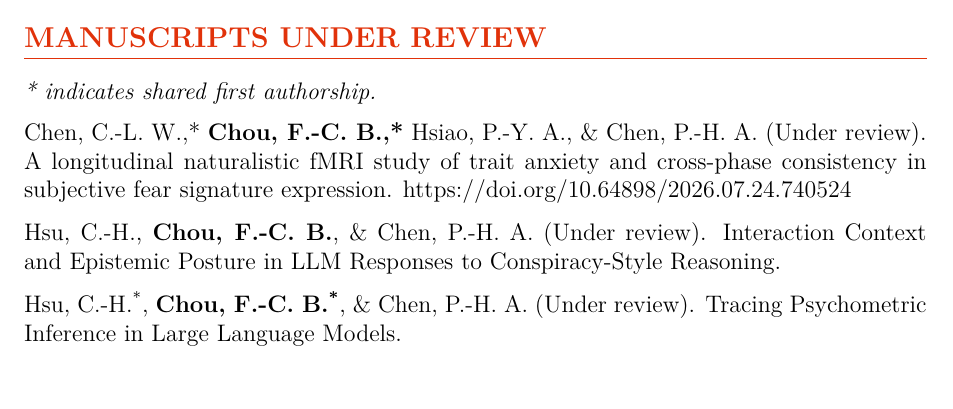
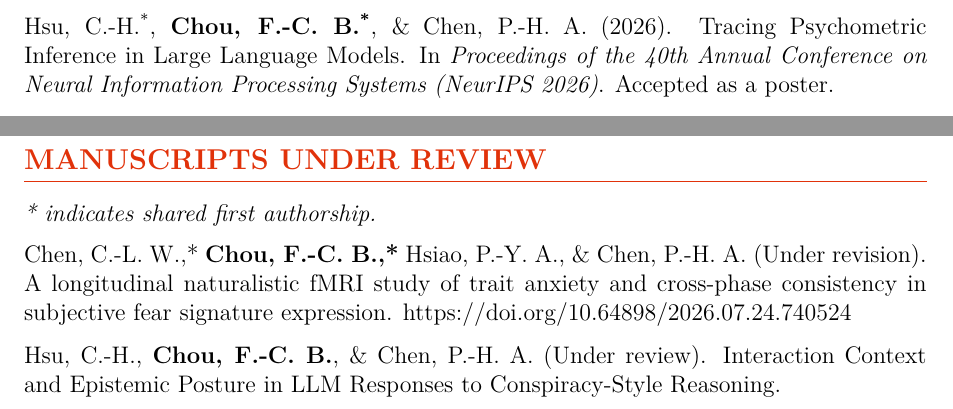
Before and after one commit to Ben-FCC/Ben-FCC_CV, a LaTeX CV (CV.tex): part of page 2 of 6 before the commit and two parts of pages 1 and 2 of 6 after it, the two joined at a grey line, cut so that both start at the same text. Compiled offline with XeLaTeX.

Commit message:
Update CV for NeurIPS 2026 acceptance

```diff
--- a/CV.tex
+++ b/CV.tex
@@ -95,6 +95,7 @@
 
 \section*{PUBLICATIONS}
 \textit{* indicates co-first authorship.} \\[10pt]
+\noindent Hsu, C.-H.\textsuperscript{*}, \textbf{Chou, F.-C. B.\textsuperscript{*}}, \& Chen, P.-H. A. (2026). Tracing Psychometric Inference in Large Language Models. In \textit{Proceedings of the 40th Annual Conference on Neural Information Processing Systems (NeurIPS 2026)}. Accepted as a poster.\\[\itemspace]
 \noindent Chen, P.-H. A., Chiu, T.-A. P., Hsiao, P.-Y. A., \& \textbf{Chou, F.-C. B.} (2026). From experiences to preferences: neural insights through a naturalistic neuroimaging paradigm. In Fareri, D., Smith, D., \& Lockwood, P. (Eds.), \textit{Neuroeconomics: Core Topics and Current Directions.} pp. 409-421. Springer Cham. \href{https://doi.org/10.1007/978-3-032-02925-6_23}{https://doi.org/10.1007/978-3-032-02925-6\_23} \\[\itemspace]
 \noindent Chen, P.-H. A.,* \textbf{Chou, F.-C. B.,*} \& Wang, T.-R. H.* (2025). Rethinking acculturation: placing social interaction at the center of cultural adaptation. \textit{Social and Personality Psychology Compass}, 19(11), e70099. \href{http://dx.doi.org/10.1111/spc3.70099}{http://dx.doi.org/10.1111/spc3.70099} \\[\itemspace]
 \noindent \textbf{Chou, F.-C. B.,*} \& Chen, P.-H. A.* (2025). Beyond dyadic interaction and shared experience: rethinking social connections. \textit{Psychology of Learning and Motivation}. \href{https://10.1016/bs.plm.2025.03.002}{https://doi.org/10.1016/bs.plm.2025.03.002} \\[\itemspace]
@@ -103,7 +104,6 @@
 
 \section*{MANUSCRIPTS UNDER REVIEW}
 \textit{* indicates shared first authorship.} \\[6pt]
-\noindent Chen, C.-L. W.,* \textbf{Chou, F.-C. B.,*} Hsiao, P.-Y. A., \& Chen, P.-H. A. (Under review). A longitudinal naturalistic fMRI study of trait anxiety and cross-phase consistency in subjective fear signature expression. \href{https://doi.org/10.64898/2026.07.24.740524}{https://doi.org/10.64898/2026.07.24.740524}\\[\itemspace]
+\noindent Chen, C.-L. W.,* \textbf{Chou, F.-C. B.,*} Hsiao, P.-Y. A., \& Chen, P.-H. A. (Under revision). A longitudinal naturalistic fMRI study of trait anxiety and cross-phase consistency in subjective fear signature expression. \href{https://doi.org/10.64898/2026.07.24.740524}{https://doi.org/10.64898/2026.07.24.740524}\\[\itemspace]
 \noindent Hsu, C.-H., \textbf{Chou, F.-C. B.}, \& Chen, P.-H. A. (Under review). Interaction Context and Epistemic Posture in LLM Responses to Conspiracy-Style Reasoning.\\[\itemspace]
-\noindent Hsu, C.-H.\textsuperscript{*}, \textbf{Chou, F.-C. B.\textsuperscript{*}}, \& Chen, P.-H. A. (Under review). Tracing Psychometric Inference in Large Language Models.\\[\itemspace]
 \noindent \textbf{Chou, F.-C. B.,*} Chang, C.-Y. E.,* Lee, W.-T. W., Chang, J.-H., \& Chen, P.-H. A. (Under review). Friendship in Mind: Linking mental representations of friendships to well-being. \href{https://osf.io/preprints/psyarxiv/47fj8_v1}{https://osf.io/preprints/psyarxiv/47fj8\_v1}\\[\itemspace]
```
Also changed, not shown: CV.pdf, CV.tex (7 more changed lines).
